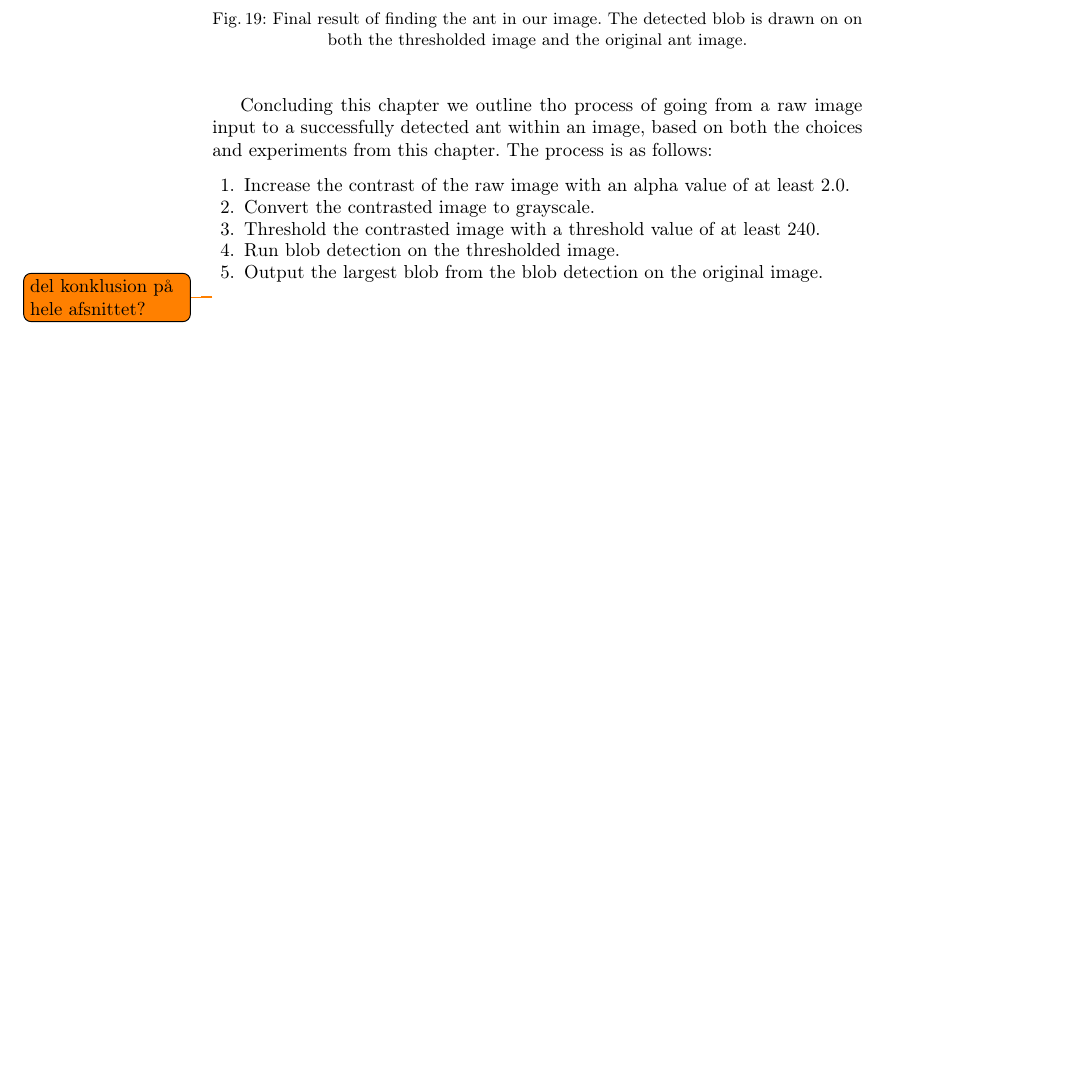
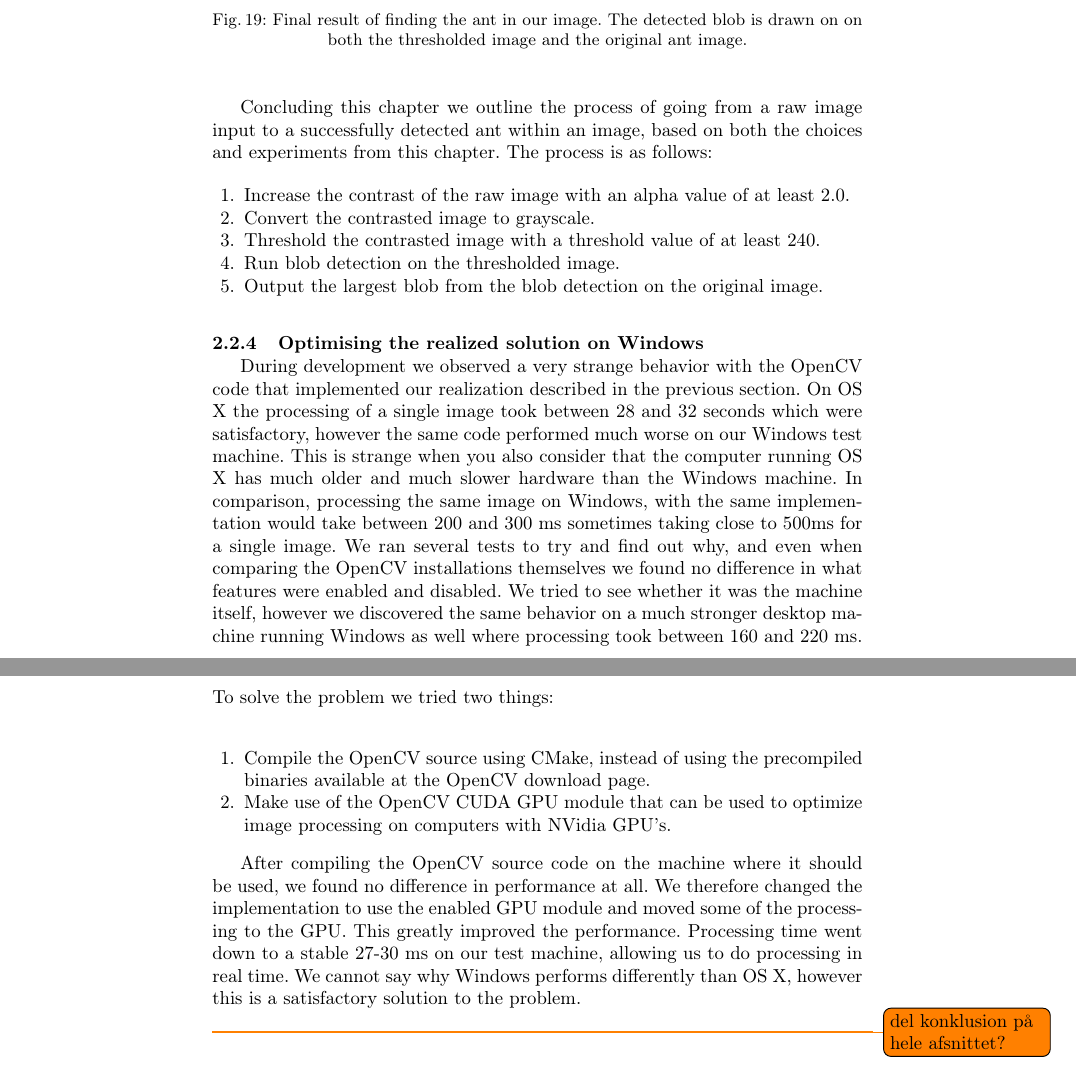
Before and after one commit to Aaes/TermiteTracker, a LaTeX thesis (Report/Report.tex, which reads Report/Tracking.tex): part of page 22 of 39 before the commit and two parts of pages 22 and 23 of 40 after it, the two joined at a grey line, cut so that both start at the same text, the shorter picture padded with empty space. Compiled offline with pdfLaTeX.

Commit message:
Added GPU section

```diff
--- a/Report/Tracking.tex
+++ b/Report/Tracking.tex
@@ -480,7 +480,7 @@ Considering the binary image \emph{d} from Figure \ref{fig:threshant} clearly sh
 		\label{fig:finalResult}
 \end{figure}
 
-Concluding this chapter we outline tho process of going from a raw image input to a successfully detected ant within an image, based on both the choices and experiments from this chapter. The process is as follows:
+Concluding this chapter we outline the process of going from a raw image input to a successfully detected ant within an image, based on both the choices and experiments from this chapter. The process is as follows:
 
 \begin{enumerate}
     \item Increase the contrast of the raw image with an alpha value of at least 2.0.
@@ -490,4 +490,14 @@ Concluding this chapter we outline tho process of going from a raw image input t
     \item Output the largest blob from the blob detection on the original image.
 \end{enumerate}
 
+\subsubsection{Optimising the realized solution on Windows} \mbox{}\par
+During development we observed a very strange behavior with the OpenCV code that implemented our realization described in the previous section. On OS X the processing of a single image took between 28 and 32 seconds which were satisfactory, however the same code performed much worse on our Windows test machine. This is strange when you also consider that the computer running OS X has much older and much slower hardware than the Windows machine. In comparison, processing the same image on Windows, with the same implementation would take between 200 and 300 ms sometimes taking close to 500ms for a single image. We ran several tests to try and find out why, and even when comparing the OpenCV installations themselves we found no difference in what features were enabled and disabled. We tried to see whether it was the machine itself, however we discovered the same behavior on a much stronger desktop machine running Windows as well where processing took between 160 and 220 ms. To solve the problem we tried two things:\\
+
+\begin{enumerate}
+    \item Compile the OpenCV source using CMake, instead of using the precompiled binaries available at the OpenCV download page.
+    \item Make use of the OpenCV CUDA GPU module that can be used to optimize image processing on computers with NVidia GPU's.
+\end{enumerate}
+
+After compiling the OpenCV source code on the machine where it should be used, we found no difference in performance at all. We therefore changed the implementation to use the enabled GPU module and moved some of the processing to the GPU. This greatly improved the performance. Processing time went down to a stable 27-30 ms on our test machine, allowing us to do processing in real time. We cannot say why Windows performs differently than OS X, however this is a satisfactory solution to the problem.\\
+
 \todo{del konklusion på hele afsnittet?}
```
